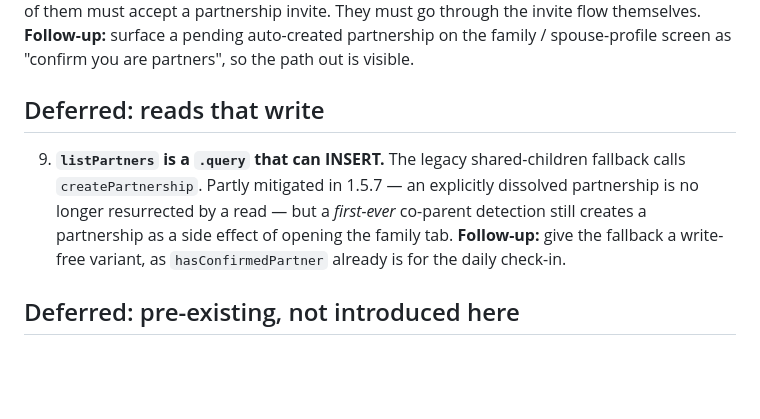
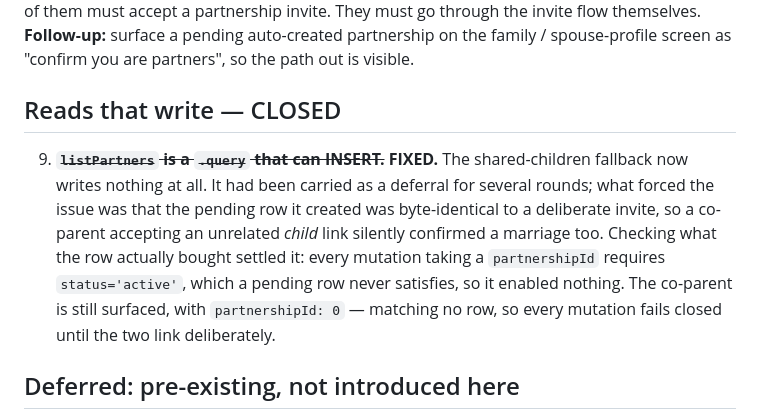
Before and after one commit to talibfitrah/rabbaanie, a Markdown page: local-docs/FINDINGS-1.5.7-deferred.md, the part around the change. Drawn GitHub-style; blank space fills up the shorter version.

Commit message:
docs: item 9 is closed — the read-path fallback writes nothing now

```diff
--- a/local-docs/FINDINGS-1.5.7-deferred.md
+++ b/local-docs/FINDINGS-1.5.7-deferred.md
@@ -77,14 +77,16 @@ requests landing in the same instant, and the app has no concurrent-marriage loa
     **Follow-up:** surface a pending auto-created partnership on the family / spouse-profile
     screen as "confirm you are partners", so the path out is visible.
 
-## Deferred: reads that write
+## Reads that write — CLOSED
 
-9. **`listPartners` is a `.query` that can INSERT.** The legacy shared-children fallback calls
-   `createPartnership`. Partly mitigated in 1.5.7 — an explicitly dissolved partnership is no
-   longer resurrected by a read — but a *first-ever* co-parent detection still creates a
-   partnership as a side effect of opening the family tab.
-   **Follow-up:** give the fallback a write-free variant, as `hasConfirmedPartner` already is for
-   the daily check-in.
+9. ~~**`listPartners` is a `.query` that can INSERT.**~~ **FIXED.** The shared-children fallback
+   now writes nothing at all. It had been carried as a deferral for several rounds; what forced
+   the issue was that the pending row it created was byte-identical to a deliberate invite, so a
+   co-parent accepting an unrelated *child* link silently confirmed a marriage too. Checking what
+   the row actually bought settled it: every mutation taking a `partnershipId` requires
+   `status='active'`, which a pending row never satisfies, so it enabled nothing. The co-parent
+   is still surfaced, with `partnershipId: 0` — matching no row, so every mutation fails closed
+   until the two link deliberately.
 
 ## Deferred: pre-existing, not introduced here
 
```
